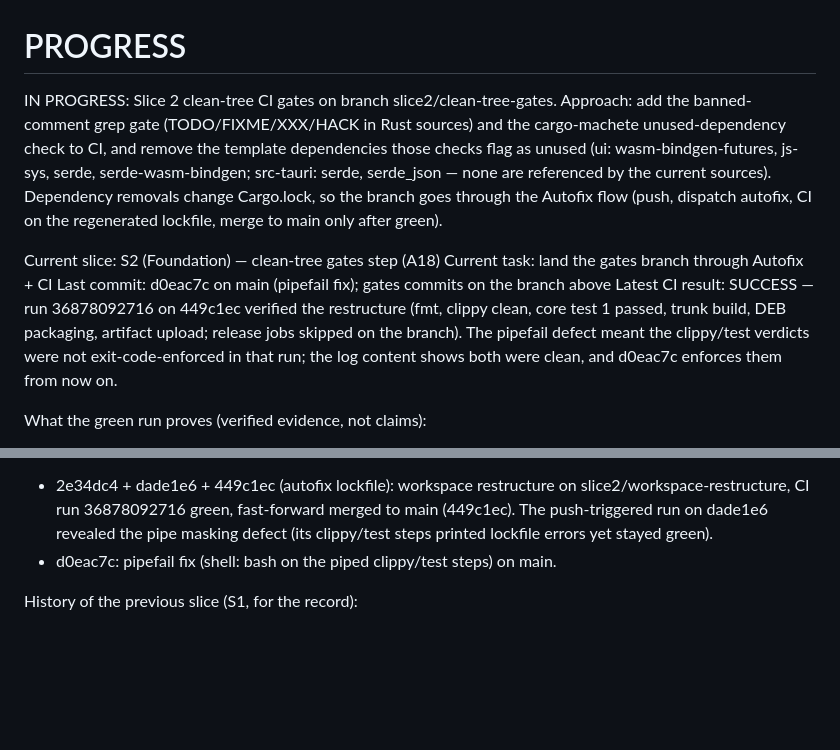
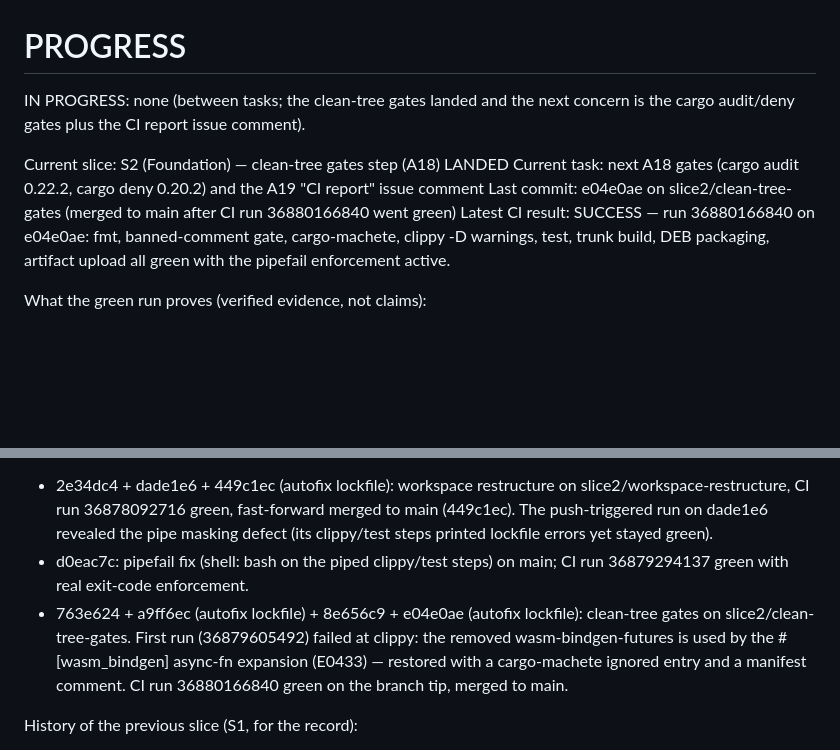
Before and after one commit to dentLogic/SupportOS-Oracle, a Markdown page: PROGRESS.md, 2 parts joined by grey strips. GitHub-like rendering; blank space fills up the shorter version.

```diff
--- a/PROGRESS.md
+++ b/PROGRESS.md
@@ -1,22 +1,16 @@
 # PROGRESS
 
-IN PROGRESS: Slice 2 clean-tree CI gates on branch slice2/clean-tree-gates.
-Approach: add the banned-comment grep gate (TODO/FIXME/XXX/HACK in Rust
-sources) and the cargo-machete unused-dependency check to CI, and remove the
-template dependencies those checks flag as unused (ui: wasm-bindgen-futures,
-js-sys, serde, serde-wasm-bindgen; src-tauri: serde, serde_json — none are
-referenced by the current sources). Dependency removals change Cargo.lock, so
-the branch goes through the Autofix flow (push, dispatch autofix, CI on the
-regenerated lockfile, merge to main only after green).
+IN PROGRESS: none (between tasks; the clean-tree gates landed and the next
+concern is the cargo audit/deny gates plus the CI report issue comment).
 
-Current slice: S2 (Foundation) — clean-tree gates step (A18)
-Current task: land the gates branch through Autofix + CI
-Last commit: d0eac7c on main (pipefail fix); gates commits on the branch above
-Latest CI result: SUCCESS — run 36878092716 on 449c1ec verified the
-restructure (fmt, clippy clean, core test 1 passed, trunk build, DEB packaging,
-artifact upload; release jobs skipped on the branch). The pipefail defect
-meant the clippy/test verdicts were not exit-code-enforced in that run; the
-log content shows both were clean, and d0eac7c enforces them from now on.
+Current slice: S2 (Foundation) — clean-tree gates step (A18) LANDED
+Current task: next A18 gates (cargo audit 0.22.2, cargo deny 0.20.2) and the
+A19 "CI report" issue comment
+Last commit: e04e0ae on slice2/clean-tree-gates (merged to main after CI run
+36880166840 went green)
+Latest CI result: SUCCESS — run 36880166840 on e04e0ae: fmt, banned-comment
+gate, cargo-machete, clippy -D warnings, test, trunk build, DEB packaging,
+artifact upload all green with the pipefail enforcement active.
 
 What the green run proves (verified evidence, not claims):
 - The restructured workspace (crates/core + crates/ui + thin src-tauri)
@@ -71,7 +65,14 @@ History of this slice (S2):
   to main (449c1ec). The push-triggered run on dade1e6 revealed the pipe
   masking defect (its clippy/test steps printed lockfile errors yet stayed
   green).
-- d0eac7c: pipefail fix (shell: bash on the piped clippy/test steps) on main.
+- d0eac7c: pipefail fix (shell: bash on the piped clippy/test steps) on main;
+  CI run 36879294137 green with real exit-code enforcement.
+- 763e624 + a9ff6ec (autofix lockfile) + 8e656c9 + e04e0ae (autofix lockfile):
+  clean-tree gates on slice2/clean-tree-gates. First run (36879605492) failed
+  at clippy: the removed wasm-bindgen-futures is used by the #[wasm_bindgen]
+  async-fn expansion (E0433) — restored with a cargo-machete ignored entry
+  and a manifest comment. CI run 36880166840 green on the branch tip, merged
+  to main.
 
 History of the previous slice (S1, for the record):
 - a614bf0, def3e75, c7b7b65, 434905e: scaffold, CI, autofix, docs (locally
```
Also changed, not shown: docs/DECISIONS.md (+8 -2 lines).
